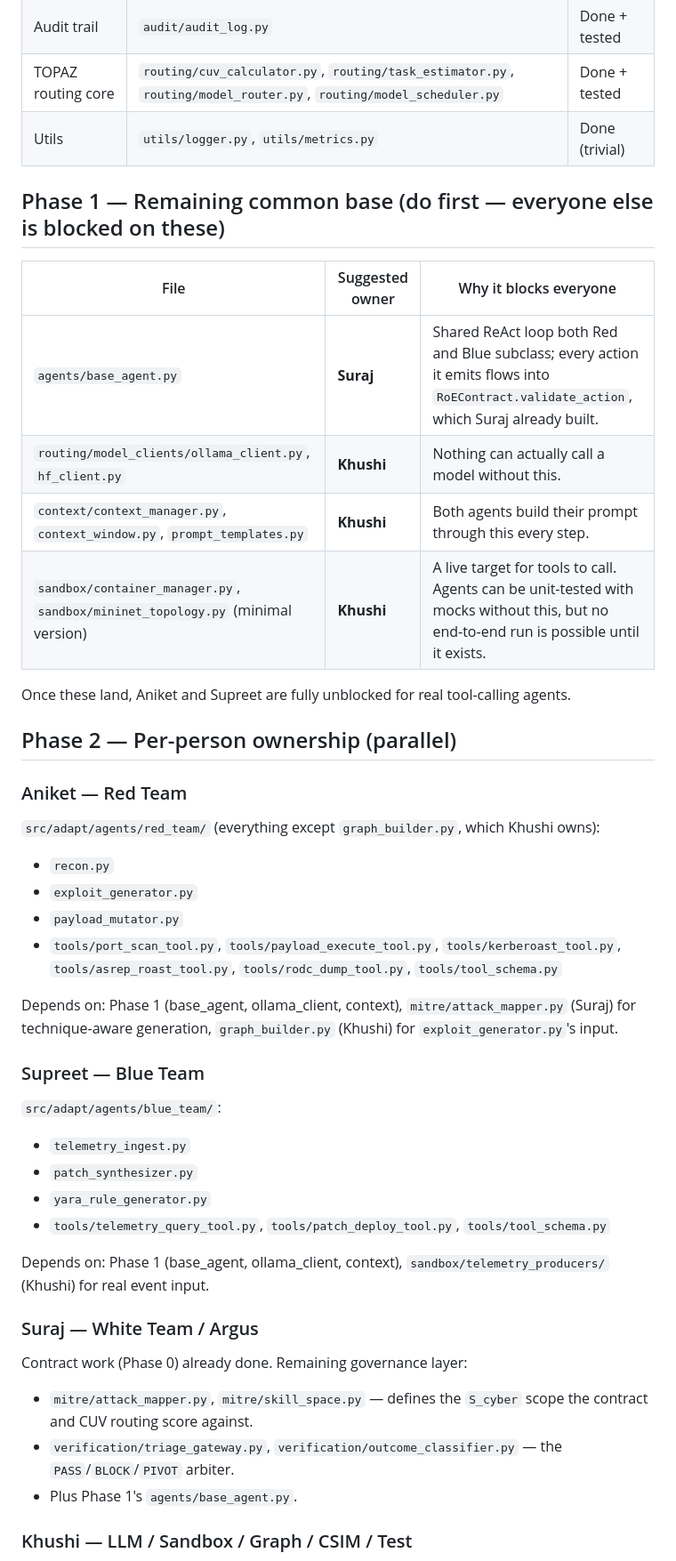
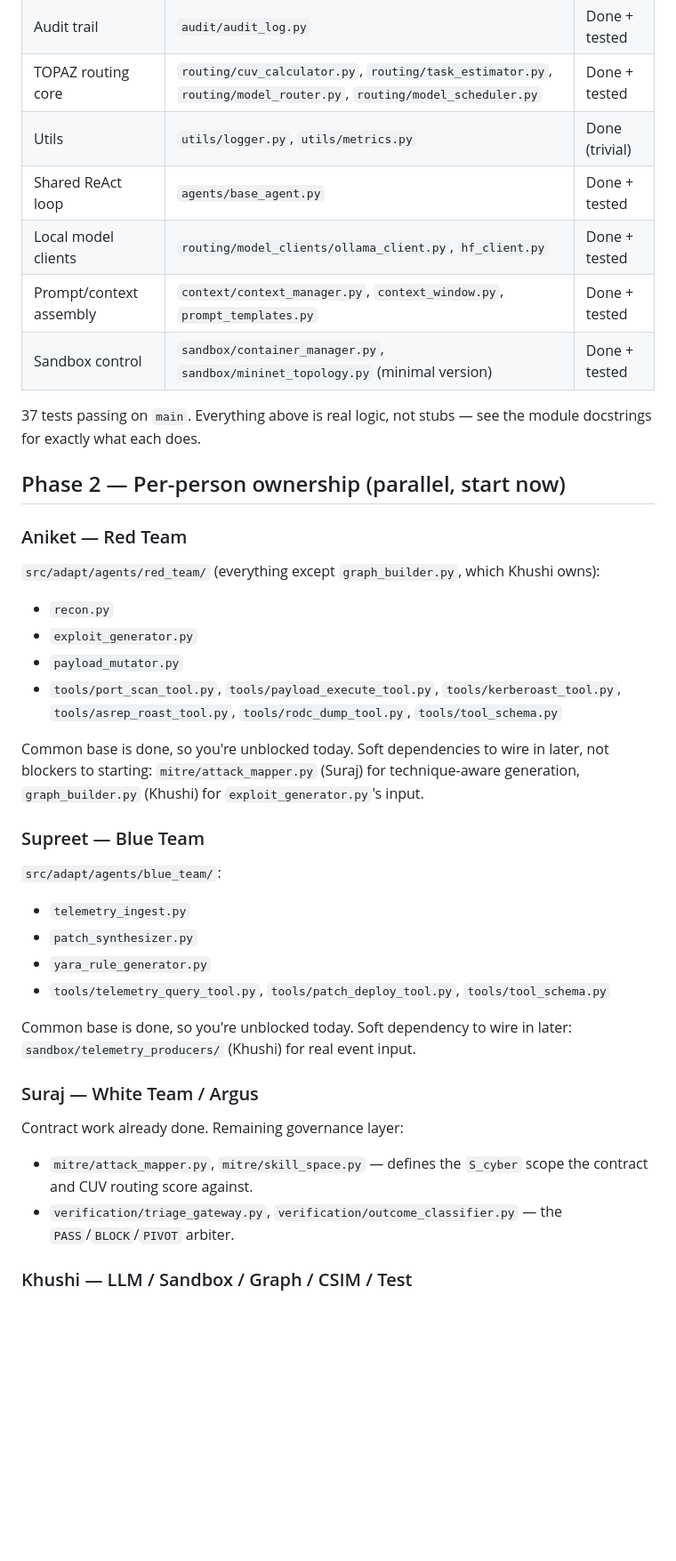
Before and after one commit to SupreetKaur2005/adapt, a Markdown page: docs/team_plan.md, the part around one of its changes. Shown at 89% size. GitHub-like rendering; blank space fills up the shorter version.

```diff
--- a/docs/team_plan.md
+++ b/docs/team_plan.md
@@ -16,19 +18,14 @@ Nobody needs to touch these; they're the foundation everyone else builds on.
 | Audit trail | `audit/audit_log.py` | Done + tested |
 | TOPAZ routing core | `routing/cuv_calculator.py`, `routing/task_estimator.py`, `routing/model_router.py`, `routing/model_scheduler.py` | Done + tested |
 | Utils | `utils/logger.py`, `utils/metrics.py` | Done (trivial) |
+| Shared ReAct loop | `agents/base_agent.py` | Done + tested |
+| Local model clients | `routing/model_clients/ollama_client.py`, `hf_client.py` | Done + tested |
+| Prompt/context assembly | `context/context_manager.py`, `context_window.py`, `prompt_templates.py` | Done + tested |
+| Sandbox control | `sandbox/container_manager.py`, `sandbox/mininet_topology.py` (minimal version) | Done + tested |
 
-## Phase 1 — Remaining common base (do first — everyone else is blocked on these)
+37 tests passing on `main`. Everything above is real logic, not stubs — see the module docstrings for exactly what each does.
 
-| File | Suggested owner | Why it blocks everyone |
-|---|---|---|
-| `agents/base_agent.py` | **Suraj** | Shared ReAct loop both Red and Blue subclass; every action it emits flows into `RoEContract.validate_action`, which Suraj already built. |
-| `routing/model_clients/ollama_client.py`, `hf_client.py` | **Khushi** | Nothing can actually call a model without this. |
-| `context/context_manager.py`, `context_window.py`, `prompt_templates.py` | **Khushi** | Both agents build their prompt through this every step. |
-| `sandbox/container_manager.py`, `sandbox/mininet_topology.py` (minimal version) | **Khushi** | A live target for tools to call. Agents can be unit-tested with mocks without this, but no end-to-end run is possible until it exists. |
-
-Once these land, Aniket and Supreet are fully unblocked for real tool-calling agents.
-
-## Phase 2 — Per-person ownership (parallel)
+## Phase 2 — Per-person ownership (parallel, start now)
 
 ### Aniket — Red Team
 `src/adapt/agents/red_team/` (everything except `graph_builder.py`, which Khushi owns):
@@ -37,7 +34,7 @@ Once these land, Aniket and Supreet are fully unblocked for real tool-calling ag
 - `payload_mutator.py`
 - `tools/port_scan_tool.py`, `tools/payload_execute_tool.py`, `tools/kerberoast_tool.py`, `tools/asrep_roast_tool.py`, `tools/rodc_dump_tool.py`, `tools/tool_schema.py`
 
-Depends on: Phase 1 (base_agent, ollama_client, context), `mitre/attack_mapper.py` (Suraj) for technique-aware generation, `graph_builder.py` (Khushi) for `exploit_generator.py`'s input.
+Common base is done, so you're unblocked today. Soft dependencies to wire in later, not blockers to starting: `mitre/attack_mapper.py` (Suraj) for technique-aware generation, `graph_builder.py` (Khushi) for `exploit_generator.py`'s input.
 
 ### Supreet — Blue Team
 `src/adapt/agents/blue_team/`:
@@ -46,12 +43,11 @@ Depends on: Phase 1 (base_agent, ollama_client, context), `mitre/attack_mapper.p
 - `yara_rule_generator.py`
 - `tools/telemetry_query_tool.py`, `tools/patch_deploy_tool.py`, `tools/tool_schema.py`
 
-Depends on: Phase 1 (base_agent, ollama_client, context), `sandbox/telemetry_producers/` (Khushi) for real event input.
+Common base is done, so you're unblocked today. Soft dependency to wire in later: `sandbox/telemetry_producers/` (Khushi) for real event input.
 
 ### Suraj — White Team / Argus
-Contract work (Phase 0) already done. Remaining governance layer:
+Contract work already done. Remaining governance layer:
 - `mitre/attack_mapper.py`, `mitre/skill_space.py` — defines the `S_cyber` scope the contract and CUV routing score against.
 - `verification/triage_gateway.py`, `verification/outcome_classifier.py` — the `PASS`/`BLOCK`/`PIVOT` arbiter.
-- Plus Phase 1's `agents/base_agent.py`.
 
 ### Khushi — LLM / Sandbox / Graph / CSIM / Test
```
Also changed, not shown: other parts of docs/team_plan.md (+17 -15 lines).
